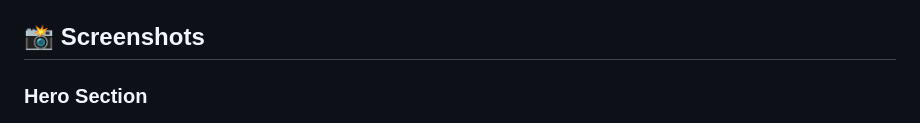
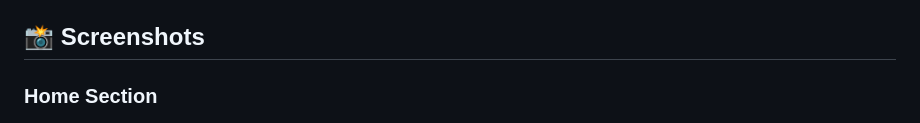
Before and after one commit to Pratik-techh/College-Event-Management-System, a Markdown page: README.md, the part around the change. GitHub-like rendering.

Commit message:
Rename Hero Section to Home Section in README

```diff
--- a/README.md
+++ b/README.md
@@ -8,7 +8,7 @@ A modern, feature-rich web application for managing college events built with Dj
 
 ## 📸 Screenshots
 
-### Hero Section
+### Home Section
 ![Home Page](screenshots/homepage.png)
 *Modern landing page with premium UI and smooth animations*
 
```
